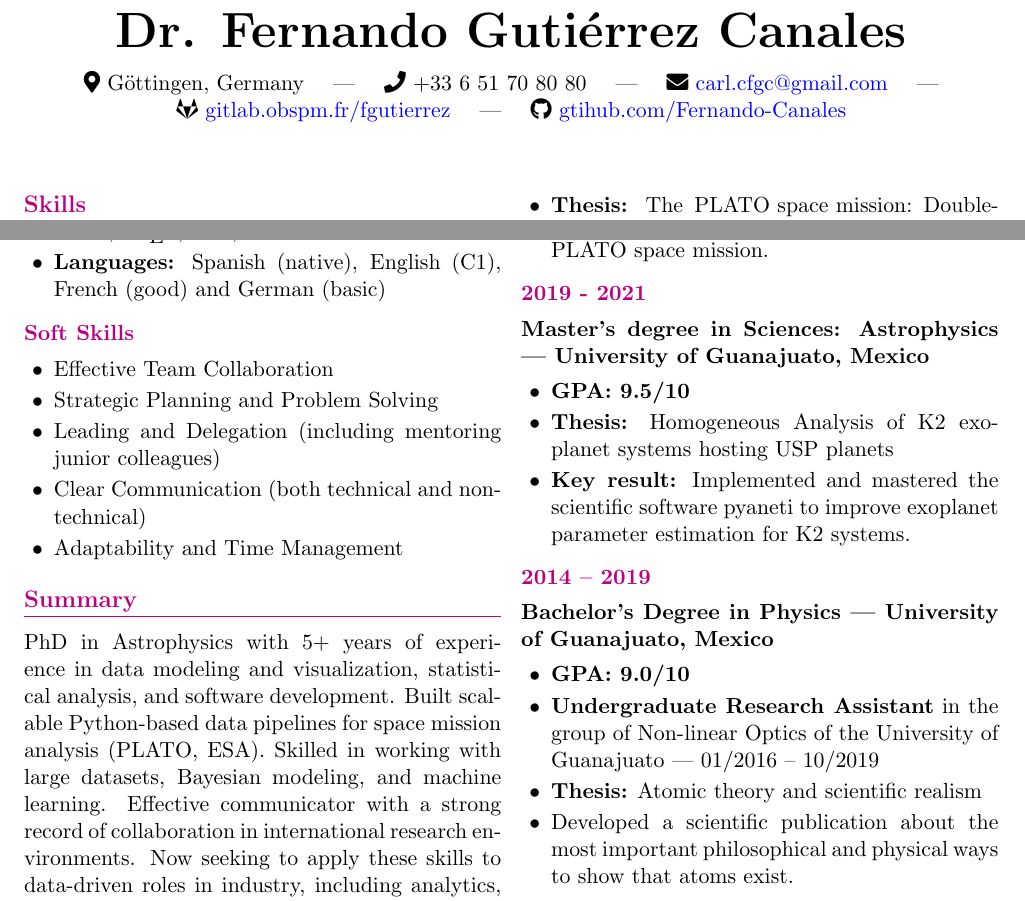
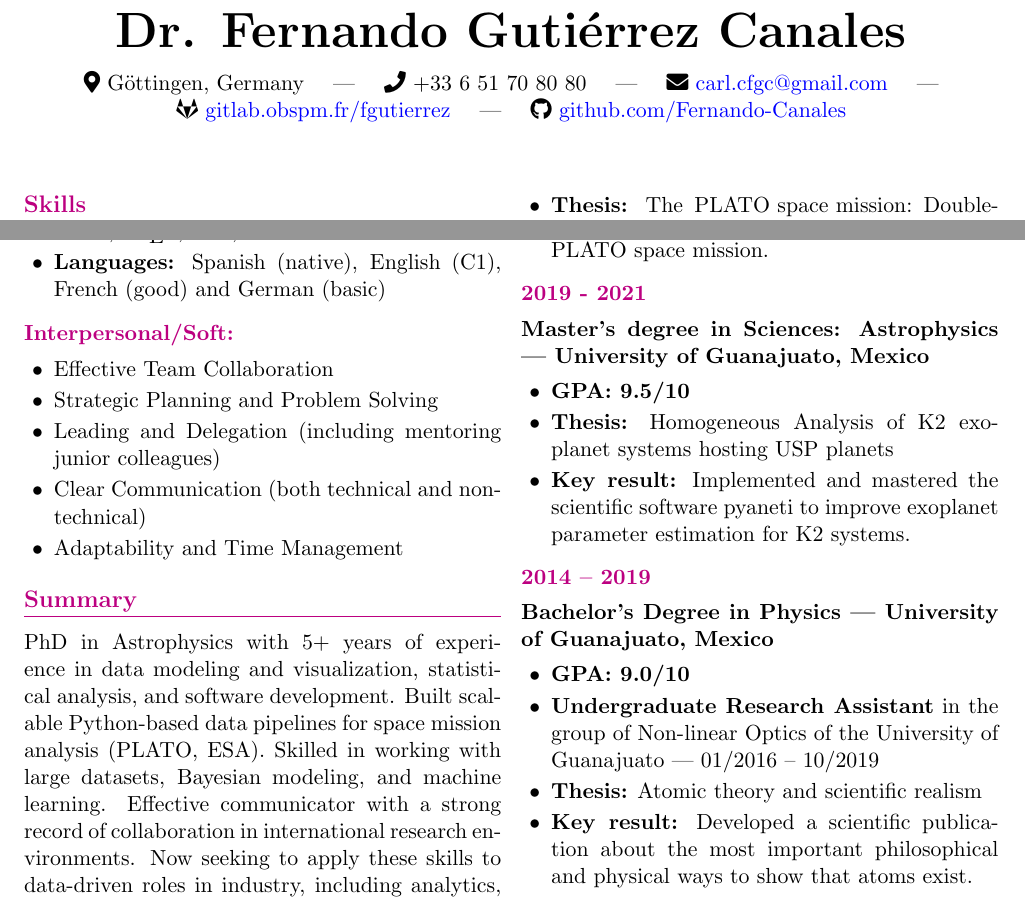
Before and after one commit to Fernando-Canales/cv_template, a LaTeX CV (CV_CARLOS_FERNANDO_GUTIERREZ_CANALES.tex): two parts of page 1 of 2, joined at a grey line, cut so that both start at the same text. Compiled offline with pdfLaTeX.

Commit message:
Fixed the typo in the header

```diff
--- a/CV_CARLOS_FERNANDO_GUTIERREZ_CANALES.tex
+++ b/CV_CARLOS_FERNANDO_GUTIERREZ_CANALES.tex
@@ -42,7 +42,7 @@
   \faPhone~+33 6 51 70 80 80 \quad | \quad
   \faEnvelope~\href{mailto:carl.cfgc@gmail.com}{carl.cfgc@gmail.com} \quad | \quad
   \faGitlab~\href{https://gitlab.obspm.fr/fgutierrez}{gitlab.obspm.fr/fgutierrez} \quad | \quad
-  \faGithub~\href{https://github.com/Fernando-Canales}{gtihub.com/Fernando-Canales}
+  \faGithub~\href{https://github.com/Fernando-Canales}{github.com/Fernando-Canales}
 \end{center}
 
 	\vspace{10pt}
@@ -64,7 +64,7 @@
 			\item \textbf{Languages:} Spanish (native), English (C1), French (good) and German (basic)
 		\end{itemize}
 
-		\subsection{Soft Skills}
+		\subsection{Interpersonal/Soft:}
 
 		\begin{itemize}
 			\item Effective Team Collaboration
@@ -106,7 +106,7 @@
 			\item \textbf{GPA: 9.0/10}
 			\item \textbf{Undergraduate Research Assistant} in the group of Non-linear Optics of the University of Guanajuato | 01/2016 – 10/2019
 			\item \textbf{Thesis:} Atomic theory and scientific realism
-			\item Developed a scientific publication about the most important philosophical and physical ways to show that atoms exist.
+			\item \textbf{Key result:} Developed a scientific publication about the most important philosophical and physical ways to show that atoms exist.
 		\end{itemize}
 
 		\subsection{Research intern | ESTEC (European Space Agency), The Netherlands | 2023}
```
Also changed, not shown: CV_CARLOS_FERNANDO_GUTIERREZ_CANALES.pdf.
